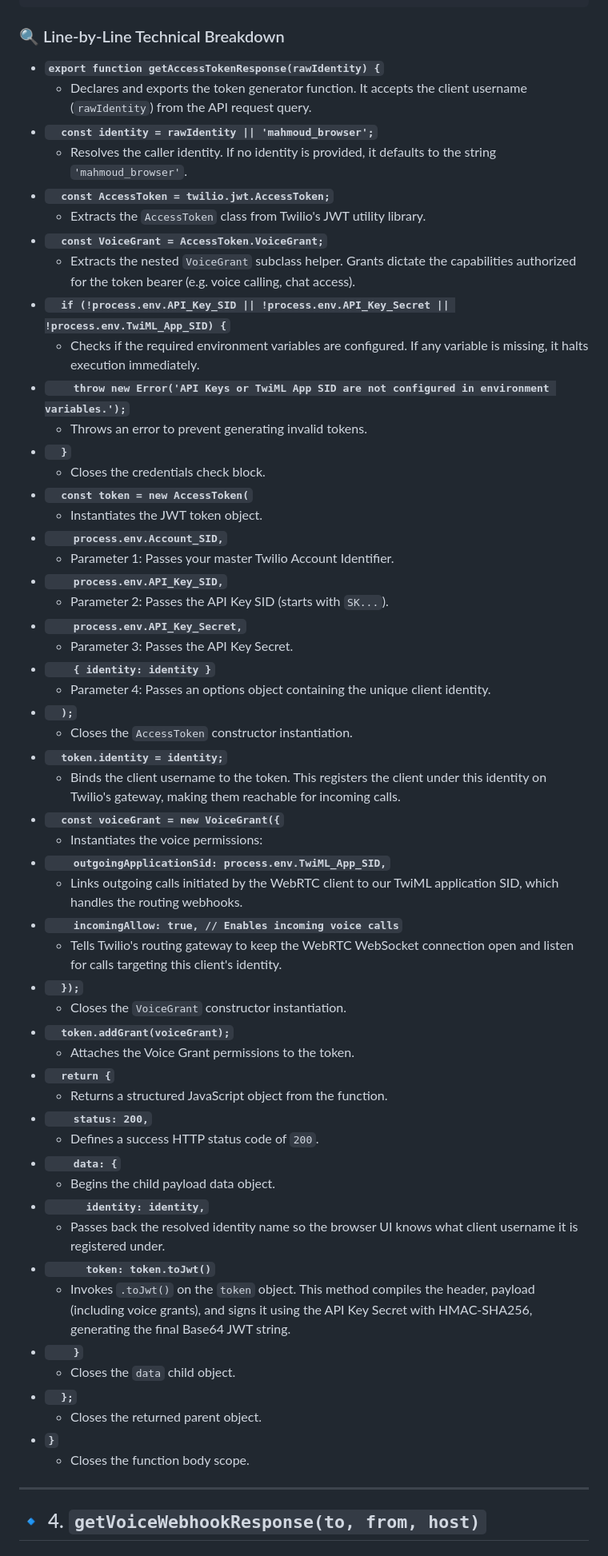
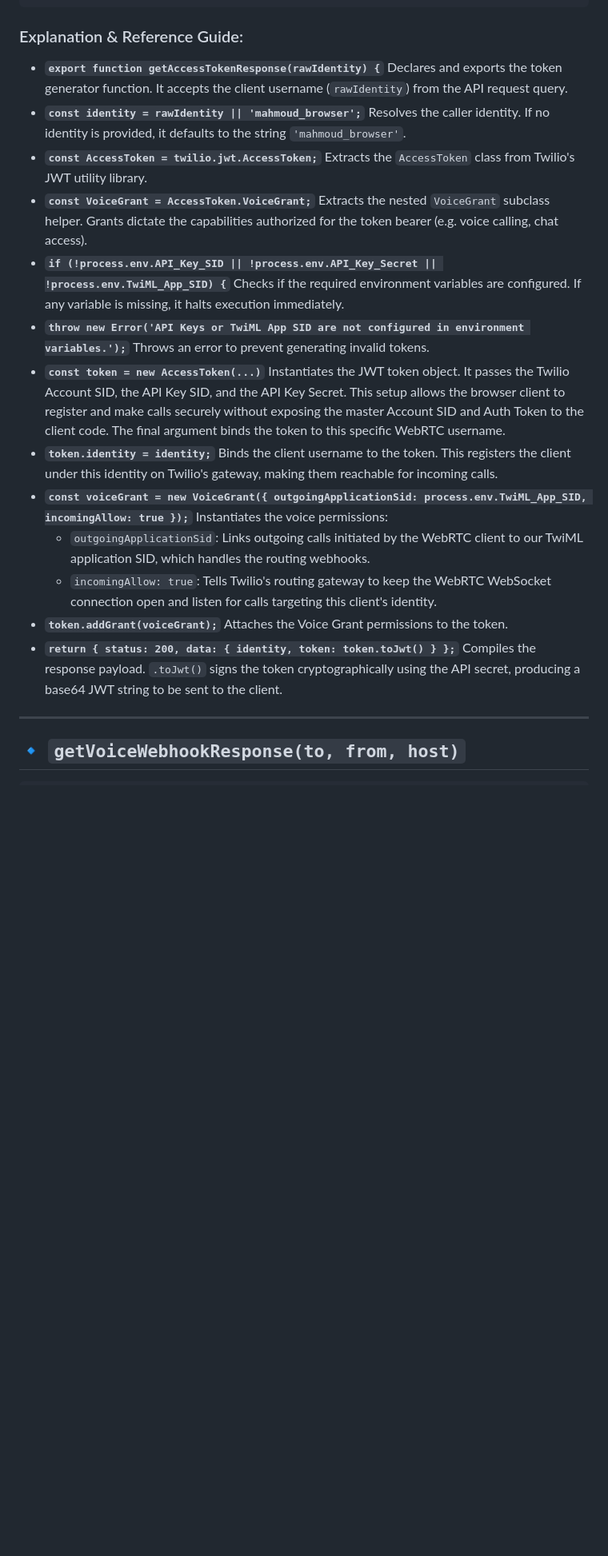
Before and after one commit to mahmoudEbeid2/voip-webrtc-dialer, a Markdown page: SERVICES_DOC.md, the part around one of its changes. Shown at 80% size. Drawn GitHub-style; blank space fills up the shorter version.

````diff
--- a/SERVICES_DOC.md
+++ b/SERVICES_DOC.md
@@ -128,64 +109,34 @@ export function getAccessTokenResponse(rawIdentity) {
 }
 ```
 
-### 🔍 Line-by-Line Technical Breakdown
+### Explanation & Reference Guide:
 
 * **`export function getAccessTokenResponse(rawIdentity) {`**
-  * Declares and exports the token generator function. It accepts the client username (`rawIdentity`) from the API request query.
-* **`  const identity = rawIdentity || 'mahmoud_browser';`**
-  * Resolves the caller identity. If no identity is provided, it defaults to the string `'mahmoud_browser'`.
-* **`  const AccessToken = twilio.jwt.AccessToken;`**
-  * Extracts the `AccessToken` class from Twilio's JWT utility library.
-* **`  const VoiceGrant = AccessToken.VoiceGrant;`**
-  * Extracts the nested `VoiceGrant` subclass helper. Grants dictate the capabilities authorized for the token bearer (e.g. voice calling, chat access).
-* **`  if (!process.env.API_Key_SID || !process.env.API_Key_Secret || !process.env.TwiML_App_SID) {`**
-  * Checks if the required environment variables are configured. If any variable is missing, it halts execution immediately.
-* **`    throw new Error('API Keys or TwiML App SID are not configured in environment variables.');`**
-  * Throws an error to prevent generating invalid tokens.
-* **`  }`**
-  * Closes the credentials check block.
-* **`  const token = new AccessToken(`**
-  * Instantiates the JWT token object.
-* **`    process.env.Account_SID,`**
-  * Parameter 1: Passes your master Twilio Account Identifier.
-* **`    process.env.API_Key_SID,`**
-  * Parameter 2: Passes the API Key SID (starts with `SK...`).
-* **`    process.env.API_Key_Secret,`**
-  * Parameter 3: Passes the API Key Secret.
-* **`    { identity: identity }`**
-  * Parameter 4: Passes an options object containing the unique client identity.
-* **`  );`**
-  * Closes the `AccessToken` constructor instantiation.
-* **`  token.identity = identity;`**
-  * Binds the client username to the token. This registers the client under this identity on Twilio's gateway, making them reachable for incoming calls.
-* **`  const voiceGrant = new VoiceGrant({`**
-  * Instantiates the voice permissions:
-* **`    outgoingApplicationSid: process.env.TwiML_App_SID,`**
-  * Links outgoing calls initiated by the WebRTC client to our TwiML application SID, which handles the routing webhooks.
-* **`    incomingAllow: true, // Enables incoming voice calls`**
-  * Tells Twilio's routing gateway to keep the WebRTC WebSocket connection open and listen for calls targeting this client's identity.
-* **`  });`**
-  * Closes the `VoiceGrant` constructor instantiation.
-* **`  token.addGrant(voiceGrant);`**
-  * Attaches the Voice Grant permissions to the token.
-* **`  return {`**
-  * Returns a structured JavaScript object from the function.
-* **`    status: 200,`**
-  * Defines a success HTTP status code of `200`.
-* **`    data: {`**
-  * Begins the child payload data object.
-* **`      identity: identity,`**
-  * Passes back the resolved identity name so the browser UI knows what client username it is registered under.
-* **`      token: token.toJwt()`**
-  * Invokes `.toJwt()` on the `token` object. This method compiles the header, payload (including voice grants), and signs it using the API Key Secret with HMAC-SHA256, generating the final Base64 JWT string.
-* **`    }`**
-  * Closes the `data` child object.
-* **`  };`**
-  * Closes the returned parent object.
-* **`}`**
-  * Closes the function body scope.
+  Declares and exports the token generator function. It accepts the client username (`rawIdentity`) from the API request query.
+* **`const identity = rawIdentity || 'mahmoud_browser';`**
+  Resolves the caller identity. If no identity is provided, it defaults to the string `'mahmoud_browser'`.
+* **`const AccessToken = twilio.jwt.AccessToken;`**
+  Extracts the `AccessToken` class from Twilio's JWT utility library.
+* **`const VoiceGrant = AccessToken.VoiceGrant;`**
+  Extracts the nested `VoiceGrant` subclass helper. Grants dictate the capabilities authorized for the token bearer (e.g. voice calling, chat access).
+* **`if (!process.env.API_Key_SID || !process.env.API_Key_Secret || !process.env.TwiML_App_SID) {`**
+  Checks if the required environment variables are configured. If any variable is missing, it halts execution immediately.
+* **`throw new Error('API Keys or TwiML App SID are not configured in environment variables.');`**
+  Throws an error to prevent generating invalid tokens.
+* **`const token = new AccessToken(...)`**
+  Instantiates the JWT token object. It passes the Twilio Account SID, the API Key SID, and the API Key Secret. This setup allows the browser client to register and make calls securely without exposing the master Account SID and Auth Token to the client code. The final argument binds the token to this specific WebRTC username.
+* **`token.identity = identity;`**
+  Binds the client username to the token. This registers the client under this identity on Twilio's gateway, making them reachable for incoming calls.
+* **`const voiceGrant = new VoiceGrant({ outgoingApplicationSid: process.env.TwiML_App_SID, incomingAllow: true });`**
+  Instantiates the voice permissions:
+  * `outgoingApplicationSid`: Links outgoing calls initiated by the WebRTC client to our TwiML application SID, which handles the routing webhooks.
+  * `incomingAllow: true`: Tells Twilio's routing gateway to keep the WebRTC WebSocket connection open and listen for calls targeting this client's identity.
+* **`token.addGrant(voiceGrant);`**
+  Attaches the Voice Grant permissions to the token.
+* **`return { status: 200, data: { identity, token: token.toJwt() } };`**
+  Compiles the response payload. `.toJwt()` signs the token cryptographically using the API secret, producing a base64 JWT string to be sent to the client.
 
 ---
 
-## 🔹 4. `getVoiceWebhookResponse(to, from, host)`
+## 🔹 `getVoiceWebhookResponse(to, from, host)`
 
````
Also changed, not shown: other parts of SERVICES_DOC.md (+95 -217 lines).
